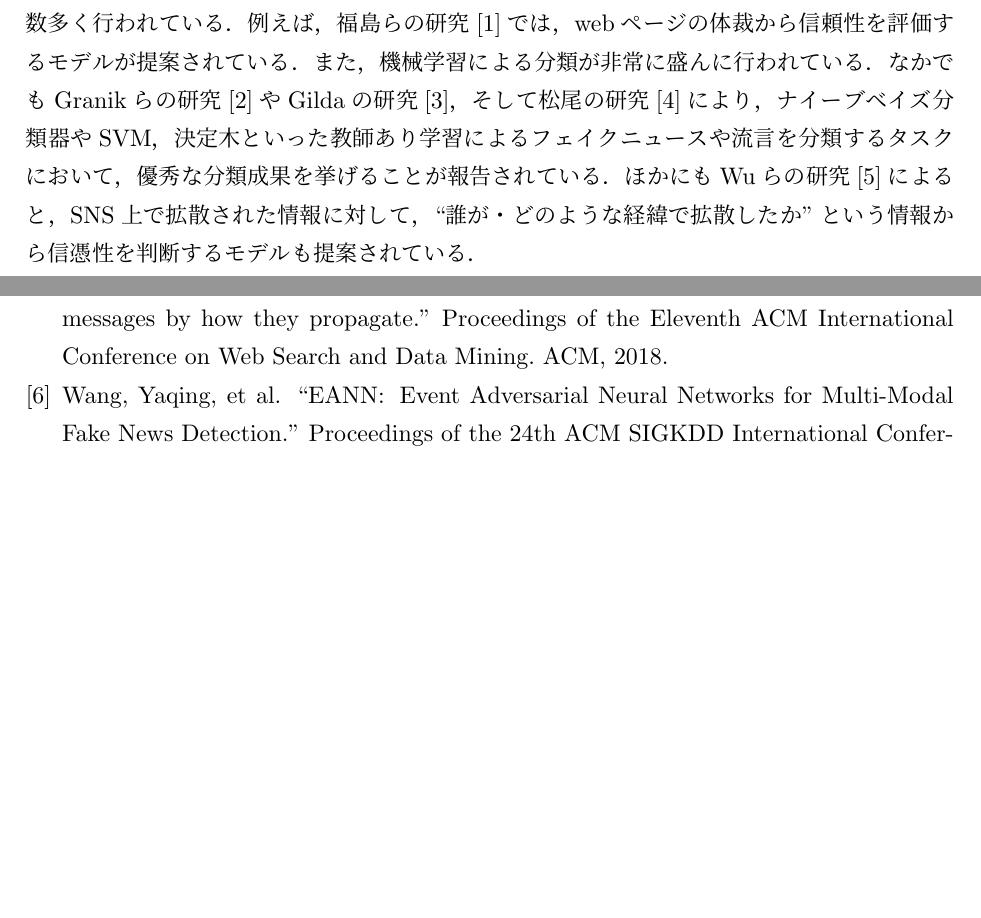
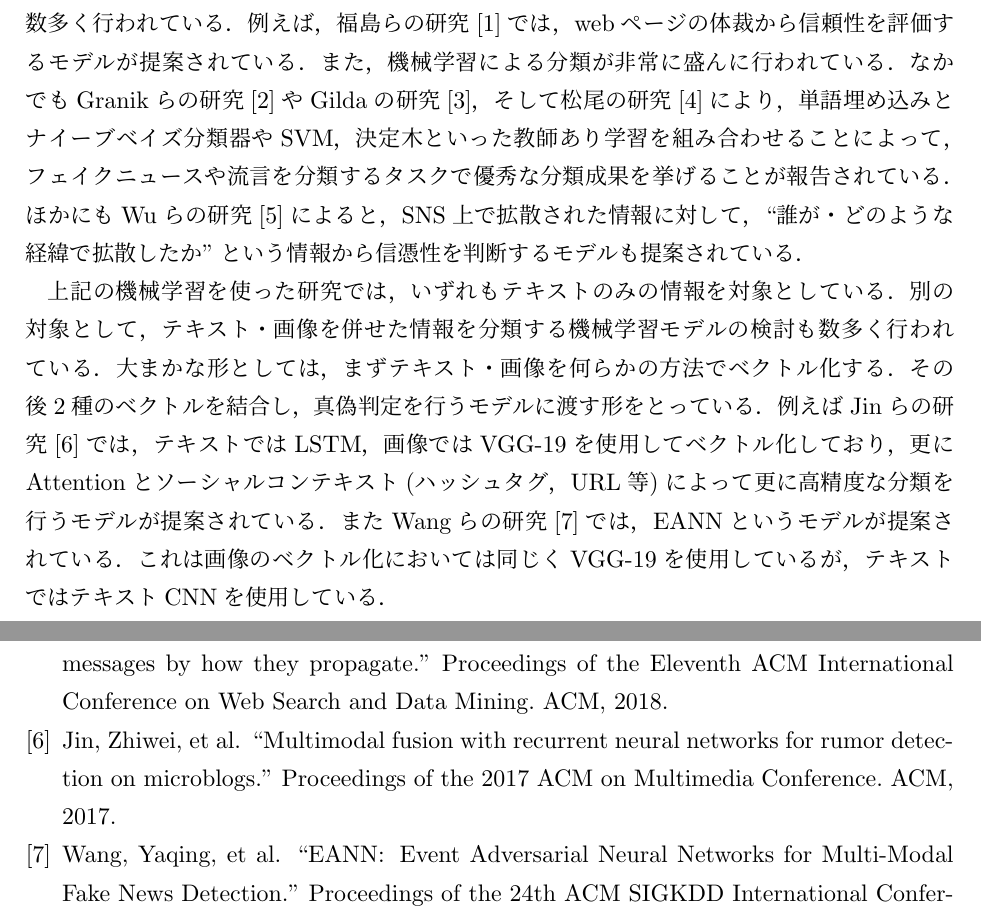
Before and after one commit to YaGiNA/bachelor_article, a LaTeX book (article/main.tex, which reads article/chapters/introduction.tex): two parts of pages 4 and 11 of 11, joined at a grey line, cut so that both start at the same text, the shorter picture padded with empty space. Compiled offline with upLaTeX and dvipdfmx.

Commit message:
Complete second half of former researches

```diff
--- a/article/chapters/introduction.tex
+++ b/article/chapters/introduction.tex
@@ -12,12 +12,25 @@
 例えば，福島らの研究\cite{fuk}では，webページの体裁から信頼性を評価するモデルが提案されている．
 また，機械学習による分類が非常に盛んに行われている．
 なかでもGranikらの研究\cite{gra}やGildaの研究\cite{gil}，そして松尾の研究\cite{mat}により，
-ナイーブベイズ分類器やSVM，決定木といった教師あり学習によるフェイクニュースや流言を分類するタスクにおいて，
-優秀な分類成果を挙げることが報告されている．
+単語埋め込みとナイーブベイズ分類器やSVM，決定木といった教師あり学習を組み合わせることによって，
+フェイクニュースや流言を分類するタスクで優秀な分類成果を挙げることが報告されている．
 ほかにもWuらの研究\cite{wu}によると，SNS上で拡散された情報に対して，
 ``誰が・どのような経緯で拡散したか''という情報から信憑性を判断するモデルも提案されている．
 
 %マルチメディアでフェイクニュース分類
+上記の機械学習を使った研究では，いずれもテキストのみの情報を対象としている．
+別の対象として，テキスト・画像を併せた情報を分類する機械学習モデルの検討も数多く行われている．
+大まかな形としては，まずテキスト・画像を何らかの方法でベクトル化する．
+その後2種のベクトルを結合し，真偽判定を行うモデルに渡す形をとっている．
+例えばJinらの研究\cite{jin}では，テキストではLSTM，画像ではVGG-19を使用してベクトル化しており，
+更にAttentionとソーシャルコンテキスト(ハッシュタグ，URL等)によって更に高精度な分類を行うモデルが提案されている．
+またWangらの研究\cite{eann}では，EANNというモデルが提案されている．
+これは画像のベクトル化においては同じくVGG-19を使用しているが，テキストではテキストCNNを使用している．
+%このモデルの大きな特長として，敵対的生成ネットワークを模倣する形をとることが挙げられる．
+%ニュースを学習する際には，どうしても扱うニュースが扱うイベントの偏りによる影響を受けてしまう．
+%このイベントによる特殊性を排するために，真偽分類に加えて扱われたイベントも分類することによって，
+%特徴化する際にイベントによる特殊性を排するアプローチが行われている．
+%実際にこれによって分類精度が改善した点が上記研究によって報告されている．
 
 \section{課題}
 上記のEANNモデルのような画像・テキスト双方を扱うモデルでは，実際に真実・フェイクとのカテゴリ分類において画像単独・テキスト単独の分類に比べて優秀な成績を収めている\cite{eann}.\@
--- a/article/main.tex
+++ b/article/main.tex
@@ -132,6 +132,10 @@ Proceedings of the 15th Student Conference on Research and Development (SCOReD).
 ``Tracing fake-news footprints:\@ Characterizing social media messages by how they propagate.''
 Proceedings of the Eleventh ACM International Conference on Web Search and Data Mining. ACM, 2018.
 
+\bibitem{jin} Jin, Zhiwei, et al.\@
+``Multimodal fusion with recurrent neural networks for rumor detection on microblogs.''
+Proceedings of the 2017 ACM on Multimedia Conference. ACM, 2017.
+
 \bibitem{eann} Wang, Yaqing, et al.\@
 ``EANN:\@ Event Adversarial Neural Networks for Multi-Modal Fake News Detection.''
 Proceedings of the 24th ACM SIGKDD International Conference on Knowledge Discovery \& Data Mining. ACM, 2018.
```
Also changed, not shown: article/main.pdf.
